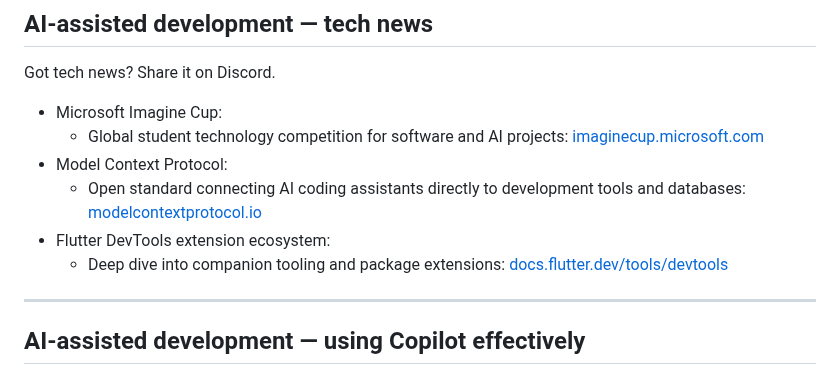
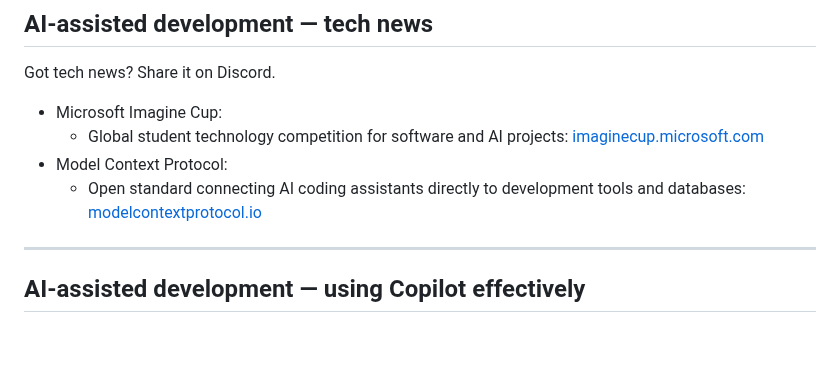
Before and after one commit to manighahrmani/sandwich_shop, a Markdown page: lecture-8.md, the part around the change. GitHub-like rendering; blank space fills up the shorter version.

Commit message:
docs(lecture-8): remove Flutter DevTools from tech news

```diff
--- a/lecture-8.md
+++ b/lecture-8.md
@@ -22,8 +22,6 @@ Got tech news? Share it on Discord.
   - Global student technology competition for software and AI projects: [imaginecup.microsoft.com](https://imaginecup.microsoft.com)
 - Model Context Protocol:
   - Open standard connecting AI coding assistants directly to development tools and databases: [modelcontextprotocol.io](https://modelcontextprotocol.io)
-- Flutter DevTools extension ecosystem:
-  - Deep dive into companion tooling and package extensions: [docs.flutter.dev/tools/devtools](https://docs.flutter.dev/tools/devtools)
 
 ---
 
```
